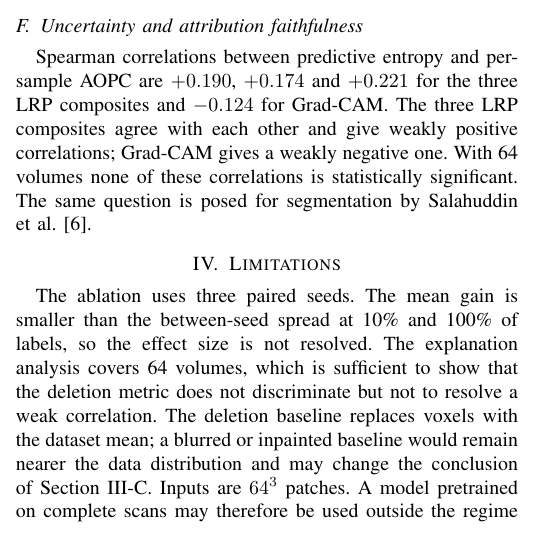
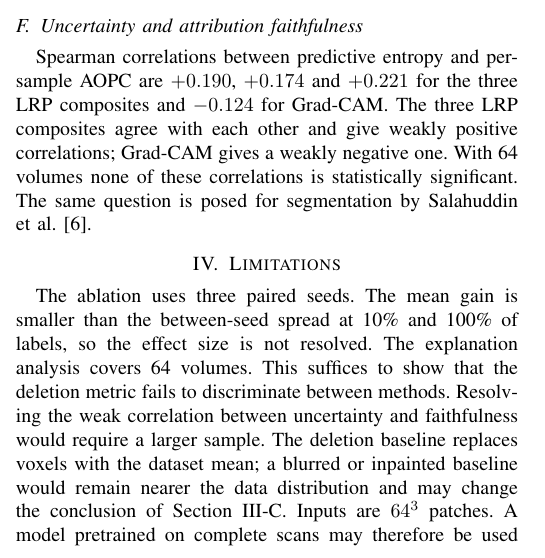
Before and after one commit to Joana-Mansa/ct-fm-lrp-uncertainty, a LaTeX paper (paper/ctfm_lrp_uncertainty.tex): part of one column of page 3 of 4, cut so that both start at the same text. Compiled offline with pdfLaTeX.

Commit message:
Remove line-wrapped contrastive phrasing

```diff
--- a/paper/ctfm_lrp_uncertainty.tex
+++ b/paper/ctfm_lrp_uncertainty.tex
@@ -322,8 +322,9 @@ segmentation by Salahuddin et al.~\cite{salahuddin2024renal}.
 The ablation uses three paired seeds. The mean gain is smaller than the
 between-seed spread at 10\% and 100\% of labels, so the effect size is not
 resolved. The explanation analysis covers 64
-volumes, which is sufficient to show that the deletion metric does not
-discriminate but not to resolve a weak correlation. The deletion baseline
+volumes. This suffices to show that the deletion metric fails to discriminate
+between methods. Resolving the weak correlation between uncertainty and
+faithfulness would require a larger sample. The deletion baseline
 replaces voxels with the dataset mean; a blurred or inpainted baseline would
 remain nearer the data distribution and may change the conclusion of
 Section~III-C. Inputs are $64^3$ patches. A model pretrained on complete scans
```
Also changed, not shown: README.md, paper/ctfm_lrp_uncertainty.pdf.
